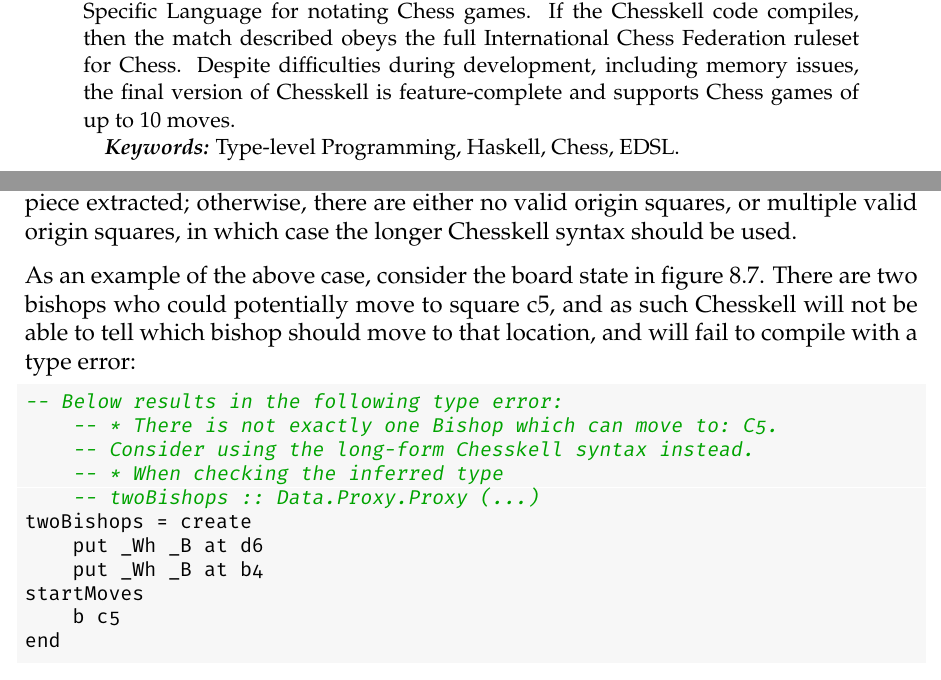
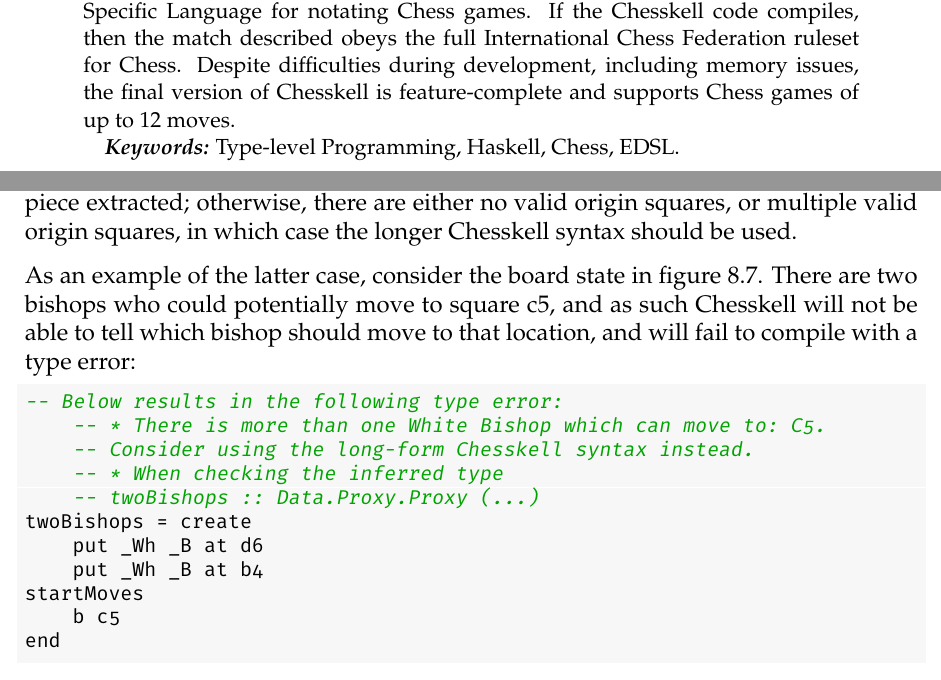
Before and after one commit to Proxymoron461/chesskell, a LaTeX thesis (chess/writing/dissertation/diss.tex): two parts of pages 2 and 44 of 57, joined at a grey line, cut so that both start at the same text. Compiled offline with pdfLaTeX.

Commit message:
Better abstract + corrected section on shorthand type error.

```diff
--- a/chess/writing/dissertation/diss.tex
+++ b/chess/writing/dissertation/diss.tex
@@ -71,7 +71,7 @@
 \begin{abstract}
     Type-level programming, a relatively recent phenomenon, allows programmers to express computation during the compilation of their programs. Through the use of type-level constructs, rules can be imposed on code to ensure that if it compiles, then it behaves in a certain way. However, there is still plenty of room to push the boundaries of what can be achieved with type-level programming.
 
-    Chess has a well-defined ruleset, and has not been expressed at the type level before. This dissertation describes the development of Chesskell, a full type-level model of, and rule-checker for, Chess---along with a Haskell-Embedded Domain-Specific Language for notating Chess games. If the Chesskell code compiles, then the match described obeys the full International Chess Federation ruleset for Chess. Despite difficulties during development, including memory issues, the final version of Chesskell is feature-complete and supports Chess games of up to 10 moves.
+    Chess has a well-defined ruleset, and has not been expressed at the type level before. This dissertation describes the development of Chesskell, a full type-level model of, and rule-checker for, Chess---along with a Haskell-Embedded Domain-Specific Language for notating Chess games. If the Chesskell code compiles, then the match described obeys the full International Chess Federation ruleset for Chess. Despite difficulties during development, including memory issues, the final version of Chesskell is feature-complete and supports Chess games of up to 12 moves.
 
     \textbf{\textit{Keywords:}} Type-level Programming, Haskell, Chess, EDSL.
 \end{abstract}
@@ -1132,11 +1132,11 @@ FIGURE HERE PLEASE % TODO: Make a figure
 
 Then, this list of squares is filtered based on whether there is a valid piece in the original \inline{BoardDecorator} of the correct team in any of those squares. If the resulting filtered list has length 1 (i.e. it contains a single piece), then the position of that single piece extracted; otherwise, there are either no valid origin squares, or multiple valid origin squares, in which case the longer Chesskell syntax should be used.
 
-As an example of the above case, consider the board state in \cref{twobishops}. There are two bishops who could potentially move to square c5, and as such Chesskell will not be able to tell which bishop should move to that location, and will fail to compile with a type error:
+As an example of the latter case, consider the board state in \cref{twobishops}. There are two bishops who could potentially move to square c5, and as such Chesskell will not be able to tell which bishop should move to that location, and will fail to compile with a type error:
 
 \begin{lstlisting}
 -- Below results in the following type error:
-    -- * There is not exactly one Bishop which can move to: C5.
+    -- * There is more than one White Bishop which can move to: C5.
     -- Consider using the long-form Chesskell syntax instead.
     -- * When checking the inferred type
     -- twoBishops :: Data.Proxy.Proxy (...)
```
Also changed, not shown: chess/writing/dissertation/diss.pdf.
